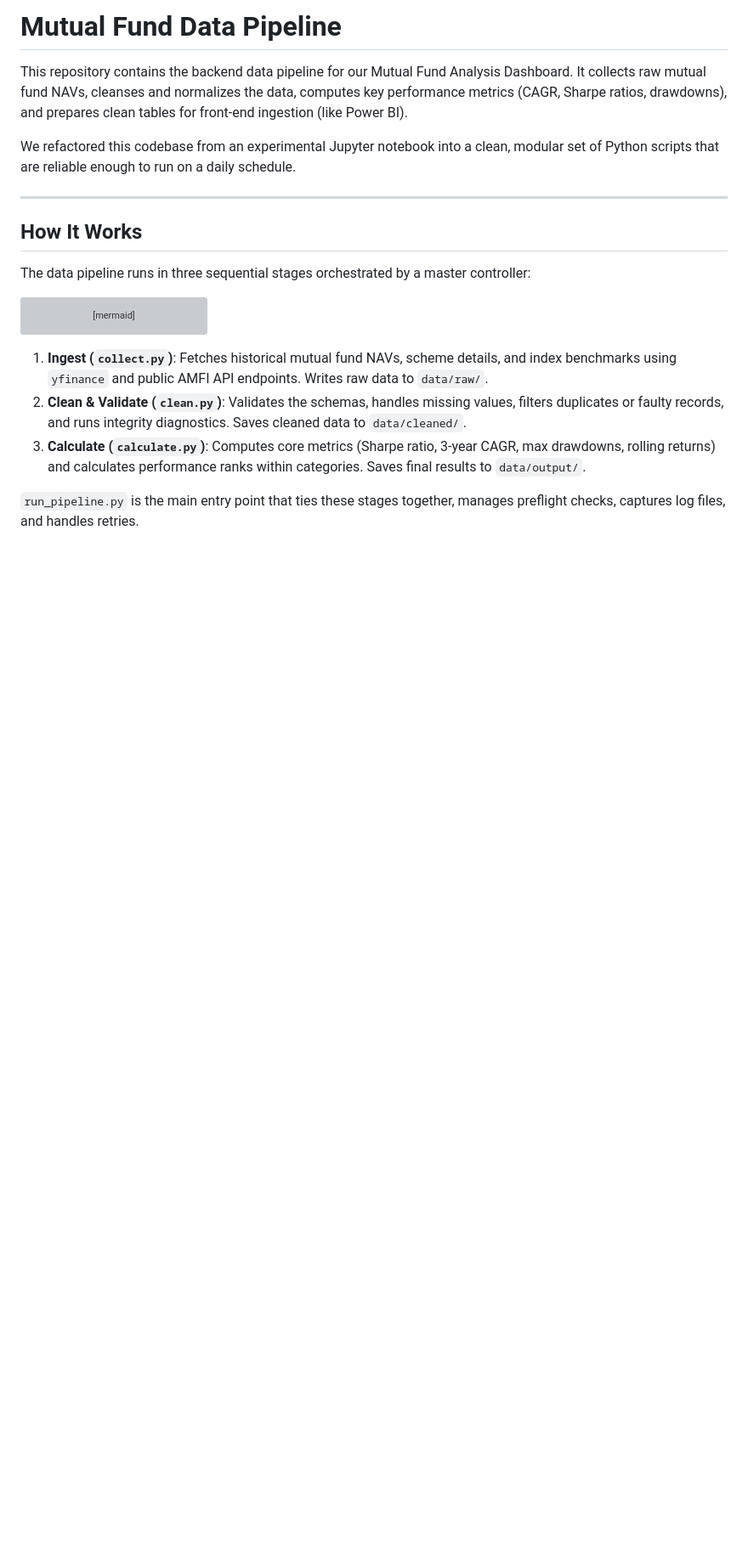
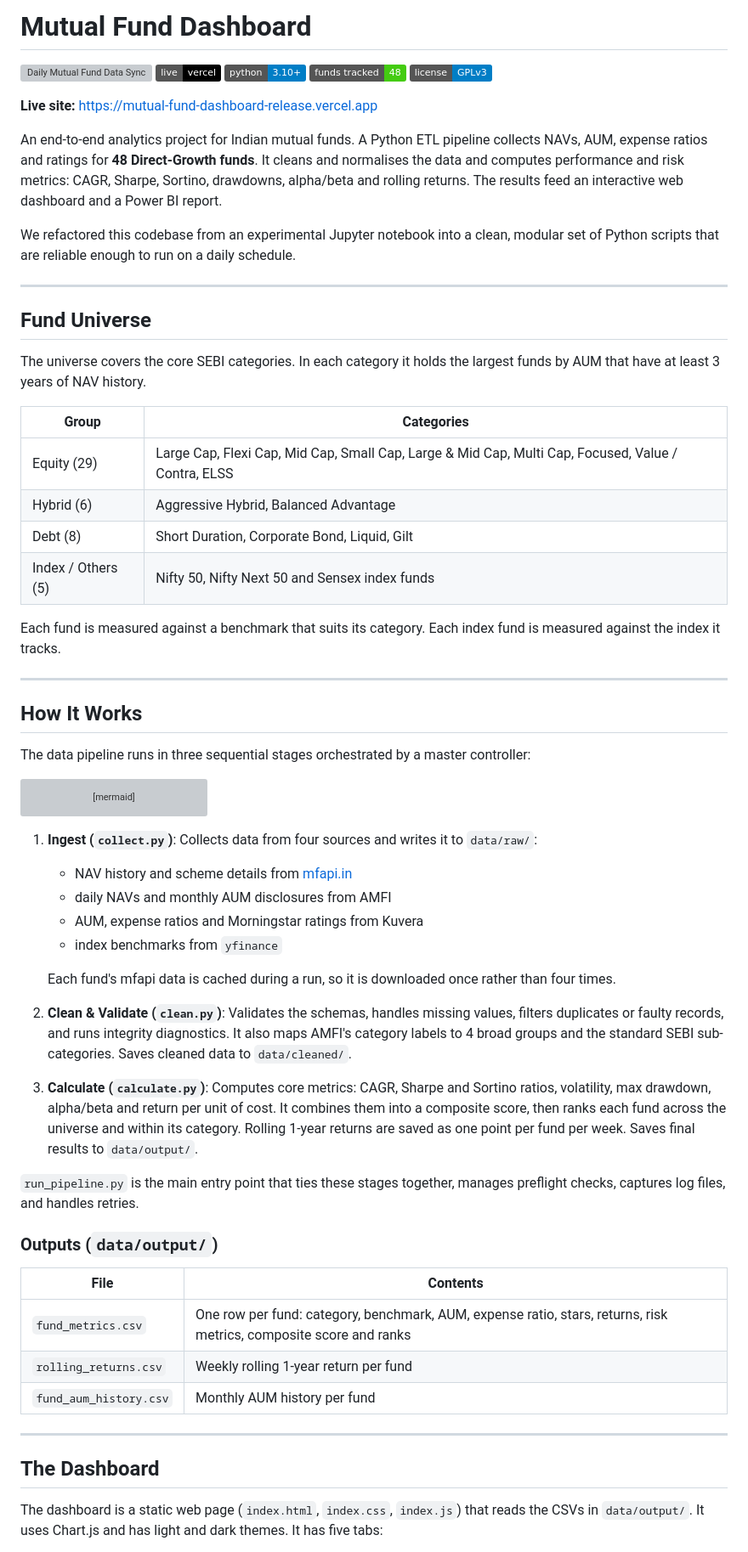
Before and after one commit to krishyadav-dev/Mutual_Fund_Dashboard, a Markdown page: README.md, the part around one of its changes. Shown at 85% size. GitHub-like rendering; badges without logos; blank space fills up the shorter version; grey boxes are pictures that could not be loaded.

Commit message:
docs: update README for the 48-fund build and add status badges

````diff
--- a/README.md
+++ b/README.md
@@ -1,8 +1,31 @@
-# Mutual Fund Data Pipeline
+# Mutual Fund Dashboard
 
-This repository contains the backend data pipeline for our Mutual Fund Analysis Dashboard. It collects raw mutual fund NAVs, cleanses and normalizes the data, computes key performance metrics (CAGR, Sharpe ratios, drawdowns), and prepares clean tables for front-end ingestion (like Power BI).
+[![Daily Mutual Fund Data Sync](https://github.com/krishyadav-dev/Mutual_Fund_Dashboard/actions/workflows/sync_data.yml/badge.svg)](https://github.com/krishyadav-dev/Mutual_Fund_Dashboard/actions/workflows/sync_data.yml)
+[![Live on Vercel](https://img.shields.io/badge/live-vercel-black?logo=vercel)](https://mutual-fund-dashboard-release.vercel.app)
+![Python](https://img.shields.io/badge/python-3.10%2B-blue?logo=python&logoColor=white)
+![Funds tracked](https://img.shields.io/badge/funds%20tracked-48-brightgreen)
+[![License: GPL v3](https://img.shields.io/badge/license-GPLv3-blue)](LICENSE)
+
+**Live site:** https://mutual-fund-dashboard-release.vercel.app
+
+An end-to-end analytics project for Indian mutual funds. A Python ETL pipeline collects NAVs, AUM, expense ratios and ratings for **48 Direct-Growth funds**. It cleans and normalises the data and computes performance and risk metrics: CAGR, Sharpe, Sortino, drawdowns, alpha/beta and rolling returns. The results feed an interactive web dashboard and a Power BI report.
 
 We refactored this codebase from an experimental Jupyter notebook into a clean, modular set of Python scripts that are reliable enough to run on a daily schedule.
+
+---
+
+## Fund Universe
+
+The universe covers the core SEBI categories. In each category it holds the largest funds by AUM that have at least 3 years of NAV history.
+
+| Group | Categories |
+|---|---|
+| Equity (29) | Large Cap, Flexi Cap, Mid Cap, Small Cap, Large & Mid Cap, Multi Cap, Focused, Value / Contra, ELSS |
+| Hybrid (6) | Aggressive Hybrid, Balanced Advantage |
+| Debt (8) | Short Duration, Corporate Bond, Liquid, Gilt |
+| Index / Others (5) | Nifty 50, Nifty Next 50 and Sensex index funds |
+
+Each fund is measured against a benchmark that suits its category. Each index fund is measured against the index it tracks.
 
 ---
 
@@ -24,8 +47,29 @@ graph TD
     A -->|Updates| I[last_run_status.txt]
 ```
 
-1. **Ingest (`collect.py`)**: Fetches historical mutual fund NAVs, scheme details, and index benchmarks using `yfinance` and public AMFI API endpoints. Writes raw data to `data/raw/`.
-2. **Clean & Validate (`clean.py`)**: Validates the schemas, handles missing values, filters duplicates or faulty records, and runs integrity diagnostics. Saves cleaned data to `data/cleaned/`.
-3. **Calculate (`calculate.py`)**: Computes core metrics (Sharpe ratio, 3-year CAGR, max drawdowns, rolling returns) and calculates performance ranks within categories. Saves final results to `data/output/`.
+1. **Ingest (`collect.py`)**: Collects data from four sources and writes it to `data/raw/`:
+   - NAV history and scheme details from [mfapi.in](https://www.mfapi.in)
+   - daily NAVs and monthly AUM disclosures from AMFI
+   - AUM, expense ratios and Morningstar ratings from Kuvera
+   - index benchmarks from `yfinance`
+
+   Each fund's mfapi data is cached during a run, so it is downloaded once rather than four times.
+2. **Clean & Validate (`clean.py`)**: Validates the schemas, handles missing values, filters duplicates or faulty records, and runs integrity diagnostics. It also maps AMFI's category labels to 4 broad groups and the standard SEBI sub-categories. Saves cleaned data to `data/cleaned/`.
+3. **Calculate (`calculate.py`)**: Computes core metrics: CAGR, Sharpe and Sortino ratios, volatility, max drawdown, alpha/beta and return per unit of cost. It combines them into a composite score, then ranks each fund across the universe and within its category. Rolling 1-year returns are saved as one point per fund per week. Saves final results to `data/output/`.
 
 `run_pipeline.py` is the main entry point that ties these stages together, manages preflight checks, captures log files, and handles retries.
+
+### Outputs (`data/output/`)
+
+| File | Contents |
+|---|---|
+| `fund_metrics.csv` | One row per fund: category, benchmark, AUM, expense ratio, stars, returns, risk metrics, composite score and ranks |
+| `rolling_returns.csv` | Weekly rolling 1-year return per fund |
+| `fund_aum_history.csv` | Monthly AUM history per fund |
+
+---
+
+## The Dashboard
+
+The dashboard is a static web page (`index.html`, `index.css`, `index.js`) that reads the CSVs in `data/output/`. It uses Chart.js and has light and dark themes. It has five tabs:
+
````
Also changed, not shown: other parts of README.md (+48 -5 lines).
